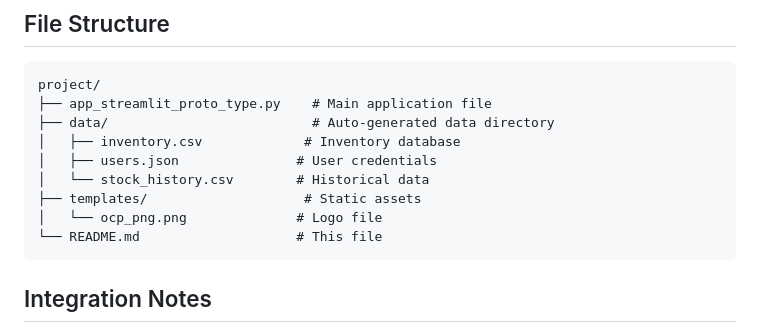
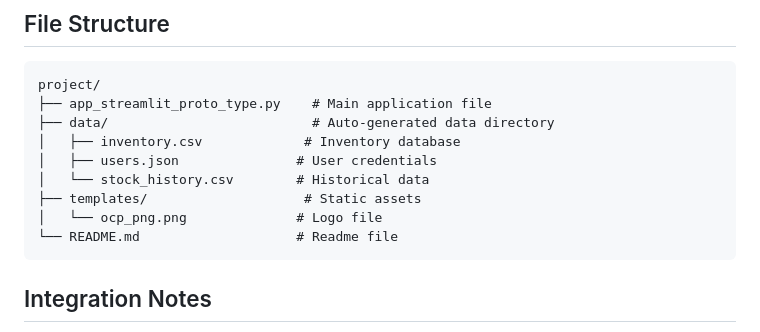
Before and after one commit to habi-babti/OCP_OPtiStock_Advance, a Markdown page: README.md, the part around the change. Drawn GitHub-style.

````diff
--- a/README.md
+++ b/README.md
@@ -161,7 +161,7 @@ project/
 │   └── stock_history.csv        # Historical data
 ├── templates/                    # Static assets
 │   └── ocp_png.png              # Logo file
-└── README.md                    # This file
+└── README.md                    # Readme file
 ```
 
 ## Integration Notes
````
